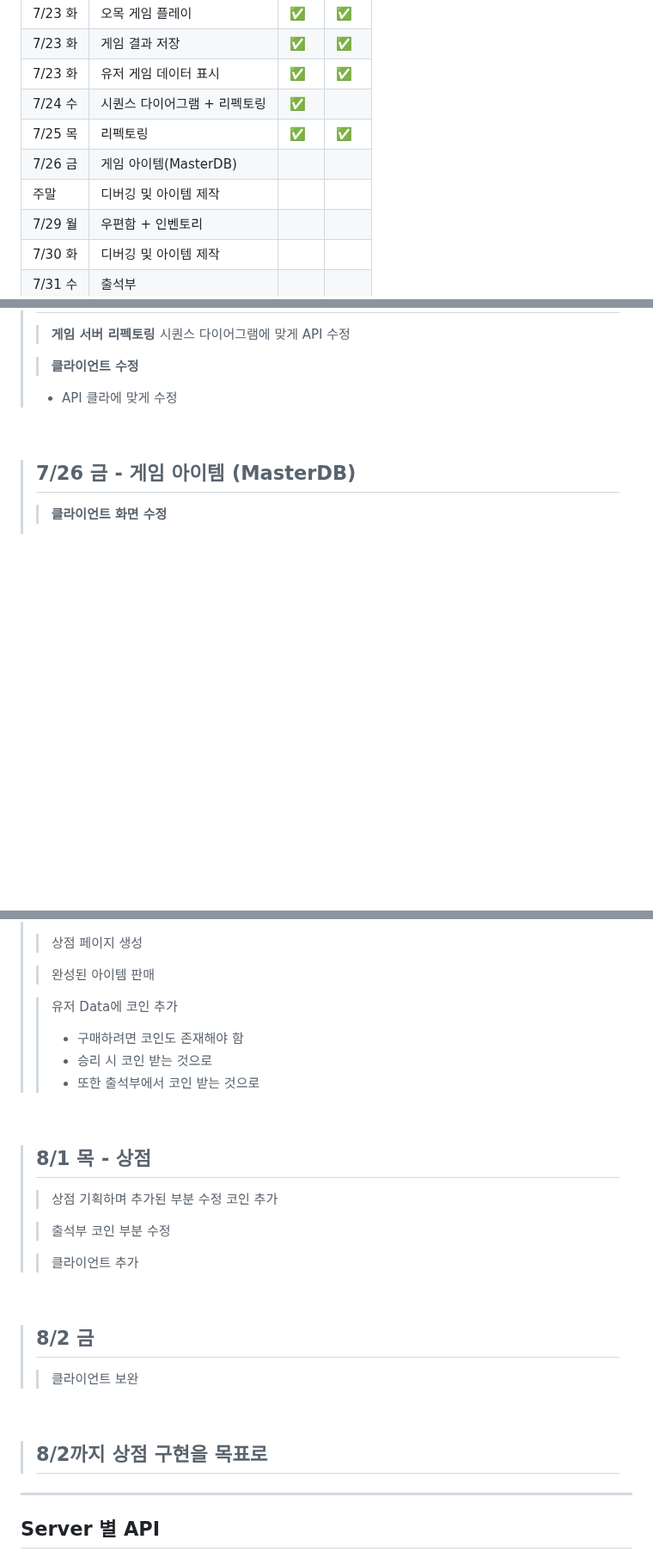
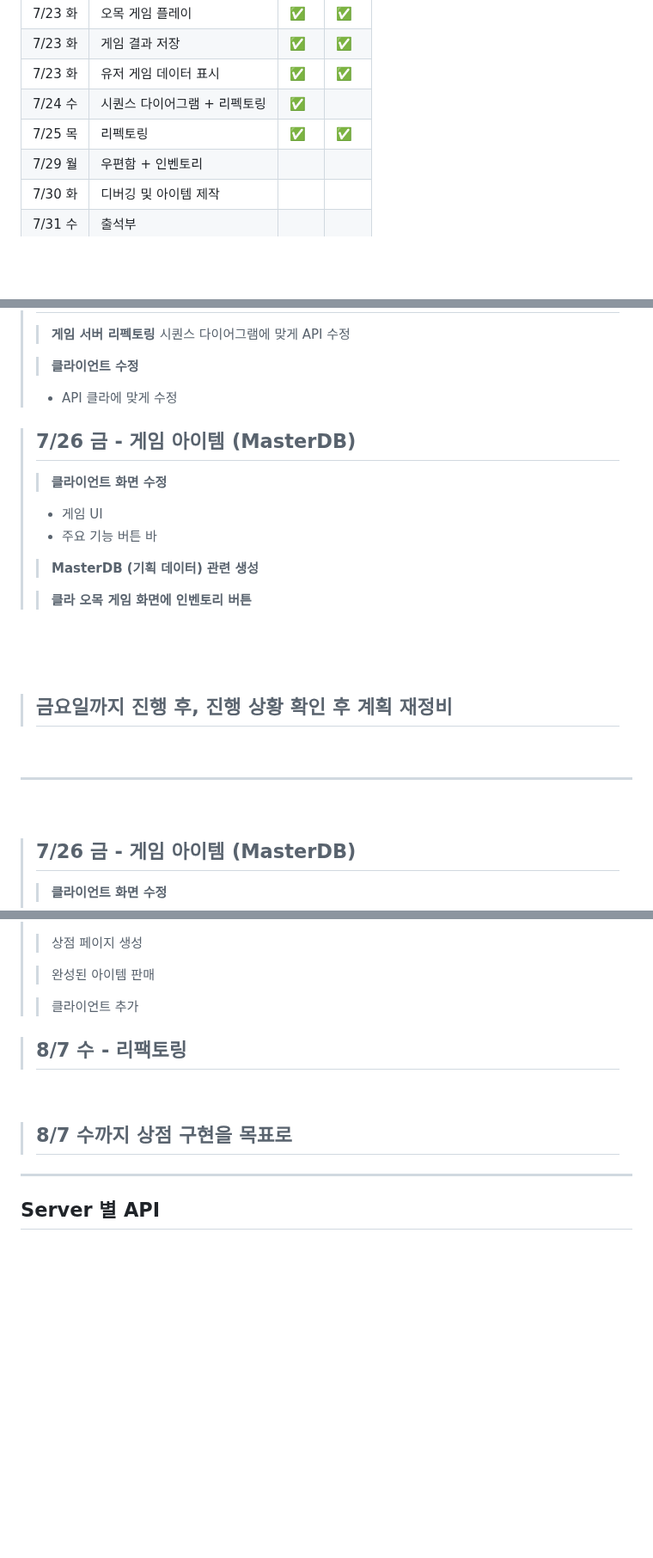
Before and after one commit to yujinS0/Omok-Game, a Markdown page: README.md, 3 parts joined by grey strips. Shown at 86% size. Rendered like a GitHub page; folded sections open; blank space fills up the shorter version.

```diff
--- a/README.md
+++ b/README.md
@@ -34,8 +34,6 @@
 | 7/23 화			    	|   유저 게임 데이터 표시     | ✅  |   ✅    |
 | 7/24 수				    |    시퀀스 다이어그램 + 리펙토링    |  ✅  |        |
 | 7/25 목				    |    리펙토링    |     ✅  |    ✅    |
-| 7/26 금		       	|    게임 아이템(MasterDB)      |   |        |
-|   주말			  |    디버깅 및 아이템 제작            |   |        |
 | 7/29 월            | 우편함 + 인벤토리     |   |        |
 | 7/30 화			     	|    디버깅 및 아이템 제작            |   |        |
 | 7/31 수			     	|    출석부            |   |        |
@@ -76,7 +74,34 @@
 >  * API 클라에 맞게 수정
 >
 
+> ## 7/26 금 - 게임 아이템 (MasterDB)
+>> **클라이언트 화면 수정**
+>  * 게임 UI
+>  * 주요 기능 버튼 바
+>
+>> **MasterDB (기획 데이터) 관련 생성**
+>
+>> **클라 오목 게임 화면에 인벤토리 버튼**
+
+<br>
+
+
+
 </details>
 
 <br>
 
+
+
+
+
+
+
+
+> ## **금요일까지 진행 후, 진행 상황 확인 후 계획 재정비**
+
+<br>
+
+
+----------------------------------------
+
@@ -184,34 +207,15 @@
 >
 >> 완성된 아이템 판매
 >
->>  유저 Data에 코인 추가
->> * 구매하려면 코인도 존재해야 함
->> * 승리 시 코인 받는 것으로
->> * 또한 출석부에서 코인 받는 것으로
+>> 클라이언트 추가
 >
+
+> ## 8/7 수 - 리팩토링
 
 
 <br>
 
-
-> ## 8/1 목 - 상점
->> 상점 기획하며 추가된 부분 수정
->> 코인 추가
->
->> 출석부 코인 부분 수정
->
->> 클라이언트 추가
-
-<br>
-
-> ## 8/2 금
->> 클라이언트 보완
-
-<br>
-
-
-
-> ## 8/2까지 상점 구현을 목표로
+> ## 8/7 수까지 상점 구현을 목표로
 
 -------------------------------
 
```
Also changed, not shown: other parts of README.md (+44 -46 lines).
